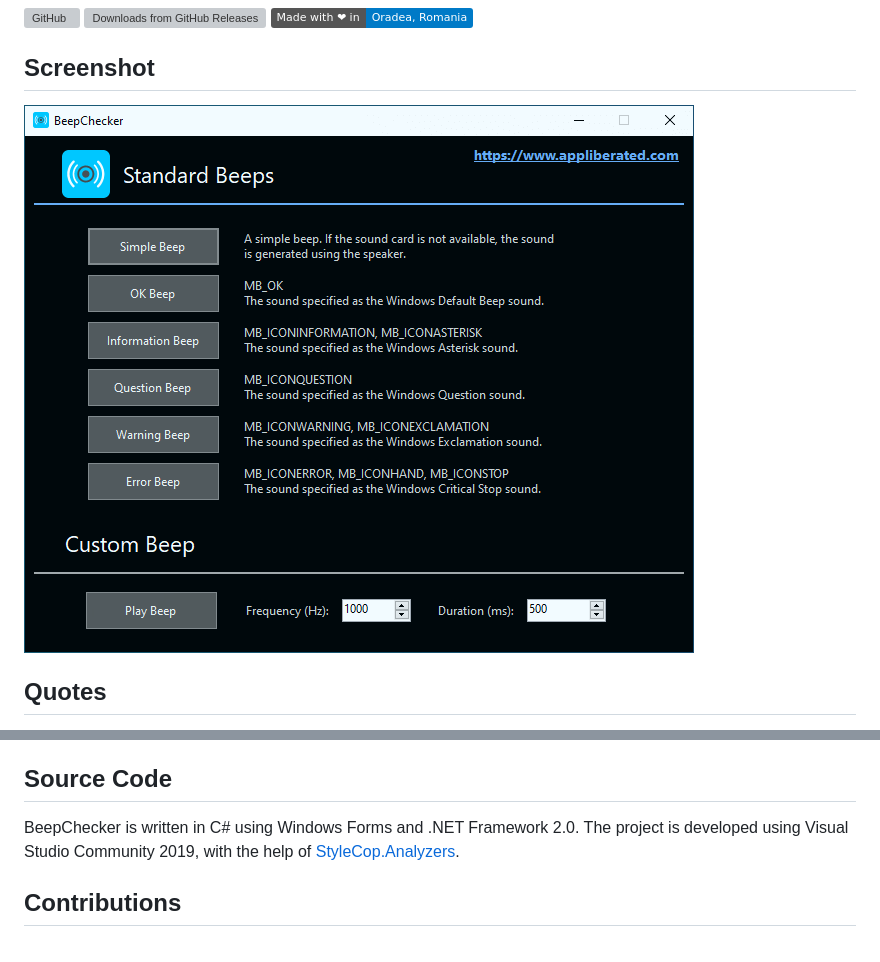
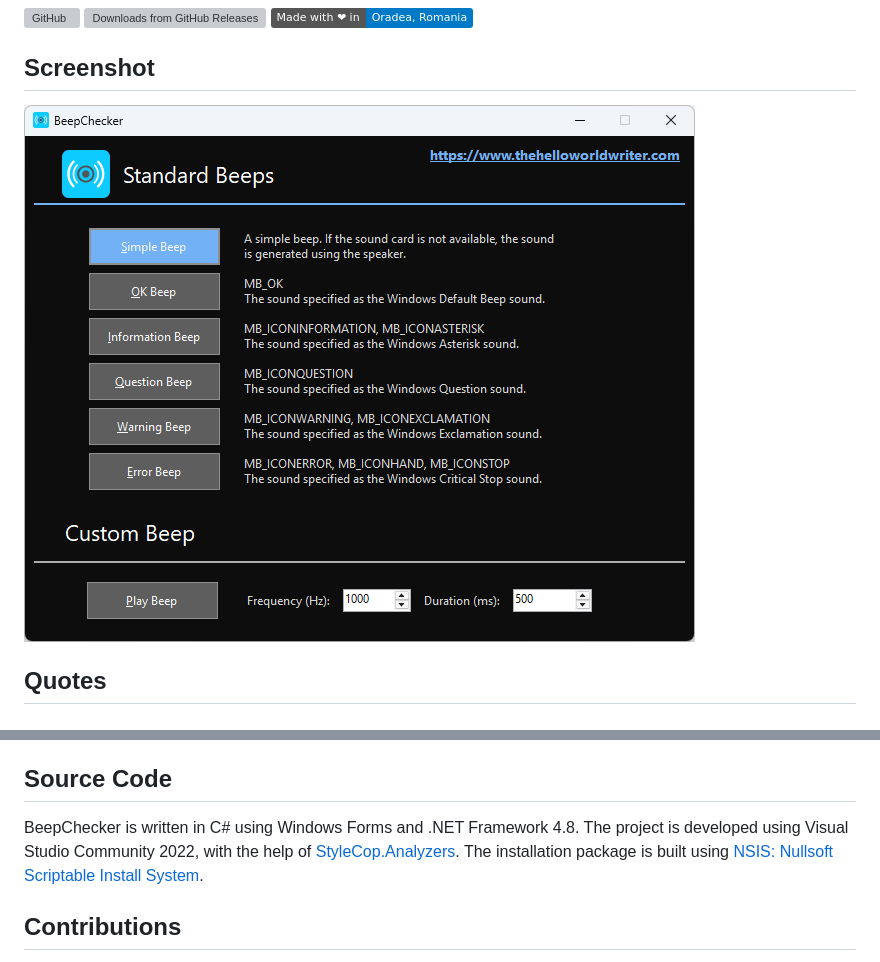
Before and after one commit to TheHelloWorldWriter/BeepChecker, a Markdown page: README.md, 2 parts joined by grey strips. GitHub-like rendering; pictures changed too: Assets/Repo/beepchecker-screenshot.png; badges without logos; grey boxes are pictures that could not be loaded.

Commit message:
Update README screenshot and source code information

```diff
--- a/README.md
+++ b/README.md
@@ -30,7 +30,7 @@ The latest stable version of BeepChecker can be downloaded from [GitHub Releases
 
 ## Source Code
 
-BeepChecker is written in C# using Windows Forms and .NET Framework 2.0. The project is developed using Visual Studio Community 2019, with the help of [StyleCop.Analyzers](https://github.com/DotNetAnalyzers/StyleCopAnalyzers).
+BeepChecker is written in C# using Windows Forms and .NET Framework 4.8. The project is developed using Visual Studio Community 2022, with the help of [StyleCop.Analyzers](https://github.com/DotNetAnalyzers/StyleCopAnalyzers). The installation package is built using [NSIS: Nullsoft Scriptable Install System](https://nsis.sourceforge.io/Main_Page).
 
 ## Contributions
 
```
